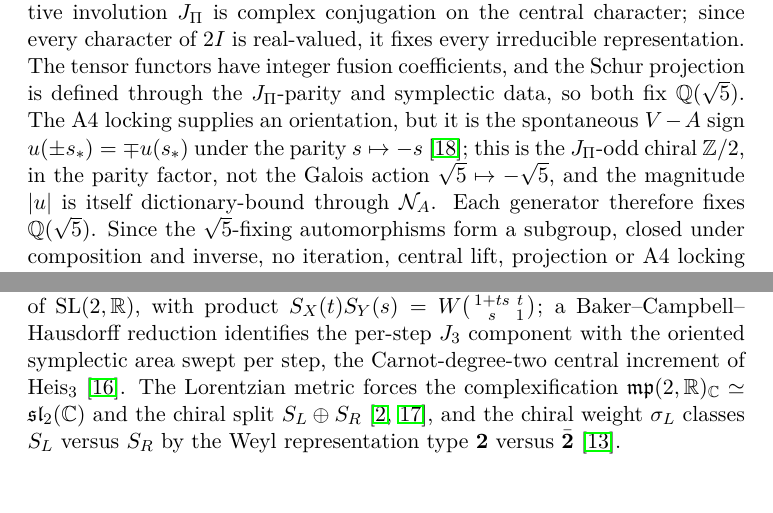
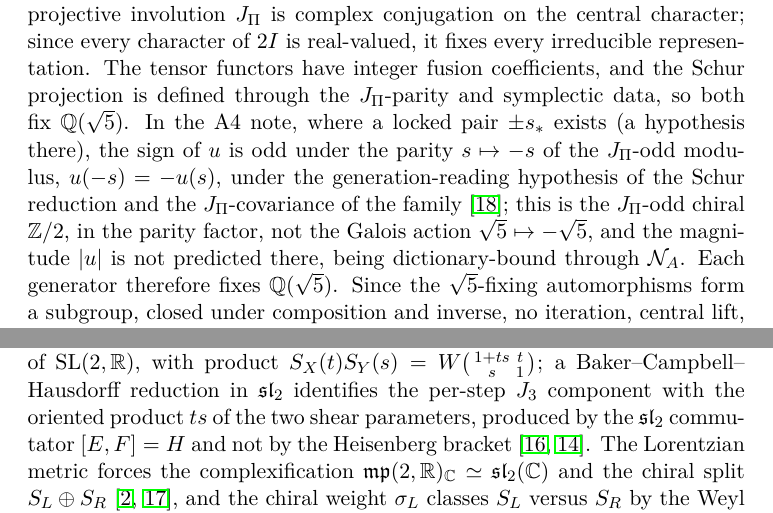
Before and after one commit to Cosmochrony/arithmetic-orthogonality-adegate, a LaTeX paper (tex/ArithmeticOrthogonalityADEgate.tex): two parts of pages 9 and 13 of 23, joined at a grey line, cut so that both start at the same text. Compiled offline with pdfLaTeX.

Commit message:
AOG 1.7.1 (local candidate): J_3 component from the sl_2 commutator [E,F]=H, not Heis_3 Carnot increment; drop 'spontaneous V-A' attribution to the A4 note (odd sign of u under s->-s stated with its premises); Schur reading and transport hypothesis [H-Tr] attributed as in PRS 3.0

```diff
--- a/tex/ArithmeticOrthogonalityADEgate.tex
+++ b/tex/ArithmeticOrthogonalityADEgate.tex
@@ -332,10 +332,11 @@ mere gap in the derivation.
       is real-valued, it fixes every irreducible representation.
       The tensor functors have integer fusion coefficients, and the Schur projection is defined through the
       $J_\Pi$-parity and symplectic data, so both fix $\mathbb{Q}(\sqrt{5})$.
-      The A4 locking supplies an orientation, but it is the spontaneous $V-A$ sign $u(\pm s_*)=\mp u(s_*)$ under the
-      parity $s\mapsto-s$~\cite{Beau2026bim}; this is the $J_\Pi$-odd chiral $\mathbb{Z}/2$, in the parity factor, not
-      the Galois action $\sqrt{5}\mapsto-\sqrt{5}$, and the magnitude $|u|$ is itself dictionary-bound through
-      $\mathcal{N}_A$.
+      In the A4 note, where a locked pair $\pm s_*$ exists (a hypothesis there), the sign of $u$ is odd under the
+      parity $s\mapsto-s$ of the $J_\Pi$-odd modulus, $u(-s)=-u(s)$, under the generation-reading hypothesis of the
+      Schur reduction and the $J_\Pi$-covariance of the family~\cite{Beau2026bim}; this is the $J_\Pi$-odd chiral
+      $\mathbb{Z}/2$, in the parity factor, not the Galois action $\sqrt{5}\mapsto-\sqrt{5}$, and the magnitude
+      $|u|$ is not predicted there, being dictionary-bound through $\mathcal{N}_A$.
       Each generator therefore fixes $\mathbb{Q}(\sqrt{5})$.
       Since the $\sqrt{5}$-fixing automorphisms form a subgroup, closed under composition and inverse, no iteration,
       central lift, projection or A4 locking built from these generators can manufacture the outer automorphism, which
@@ -501,8 +502,9 @@ Theorem~\ref{thm:negative} does not depend on it.
     The object is the metaplectic lift of the ordered cascade step.
     The two cascade flows are the Weil images of the unipotent one-parameter subgroups of $\mathrm{SL}(2,\mathbb{R})$,
     with product $S_X(t)S_Y(s)=W\!\left(\begin{smallmatrix}1+ts&t\\s&1\end{smallmatrix}\right)$; a
-    Baker--Campbell--Hausdorff reduction identifies the per-step $J_3$ component with the oriented symplectic area swept
-    per step, the Carnot-degree-two central increment of $\mathrm{Heis}_3$~\cite{Beau2026aar}.
+    Baker--Campbell--Hausdorff reduction in $\mathfrak{sl}_2$ identifies the per-step $J_3$ component with the
+    oriented product $ts$ of the two shear parameters, produced by the $\mathfrak{sl}_2$ commutator $[E,F]=H$ and not by
+    the Heisenberg bracket~\cite{Beau2026aar,Beau2026q14}.
     The Lorentzian metric forces the complexification
     $\mathfrak{mp}(2,\mathbb{R})_{\mathbb{C}}\simeq\mathfrak{sl}_2(\mathbb{C})$ and the chiral split $S_L\oplus
   S_R$~\cite{Beau2026q5b,Beau2026q11}, and the chiral weight $\sigma_L$ classes $S_L$ versus $S_R$ by the Weyl
```
Also changed, not shown: README.md, tex/ArithmeticOrthogonalityADEgate.tex (9 more changed lines).
